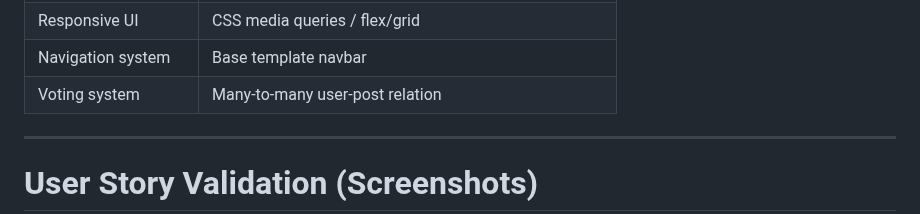
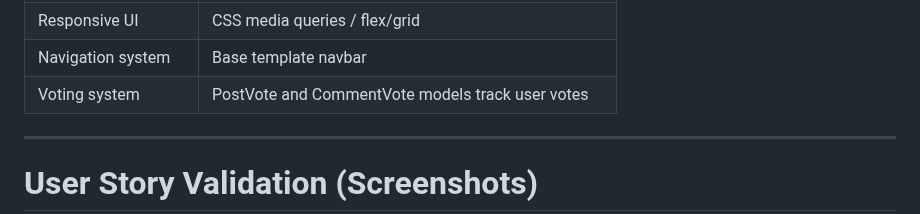
Before and after one commit to MSR-Projects7274/pulse, a Markdown page: README.md, the part around the change. Rendered like a GitHub page.

Commit message:
Correct voting model mapping in README

```diff
--- a/README.md
+++ b/README.md
@@ -254,7 +254,7 @@ http://127.0.0.1:8000/
 | Profile pages | User-based post filtering |
 | Responsive UI | CSS media queries / flex/grid |
 | Navigation system | Base template navbar |
-| Voting system | Many-to-many user-post relation |
+| Voting system | PostVote and CommentVote models track user votes |
 
 ---
 
```
